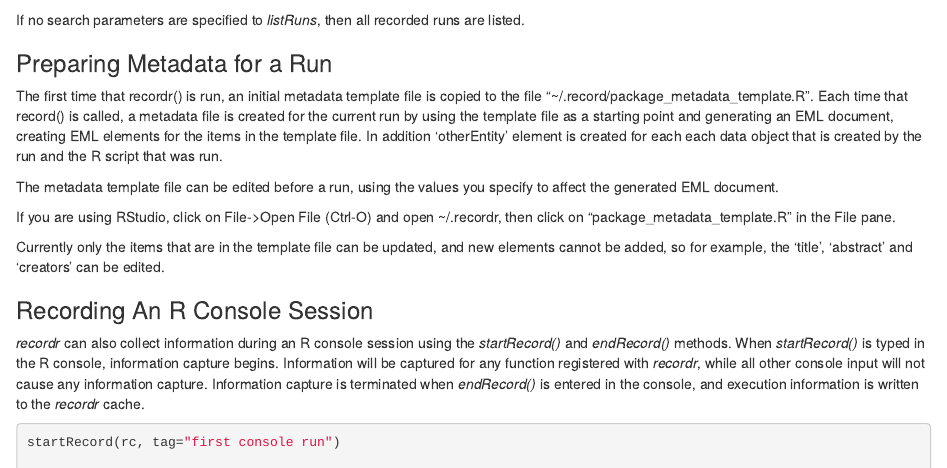
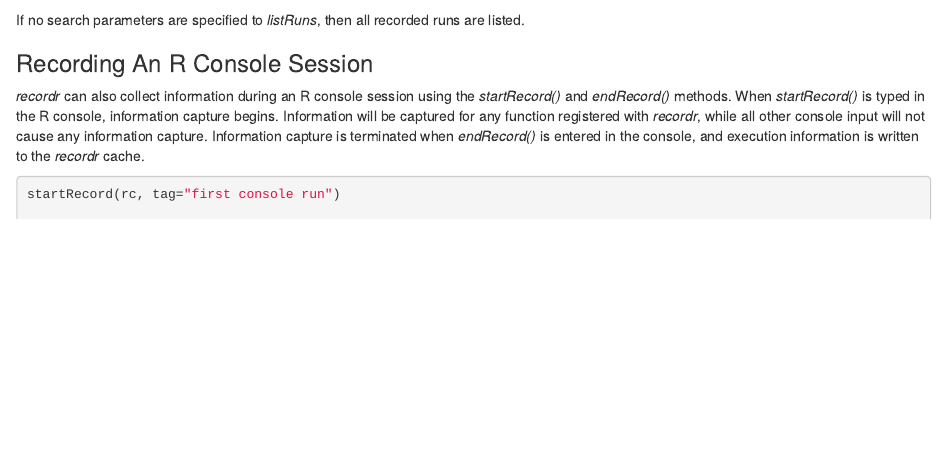
Before and after one commit to NCEAS/recordr, an R Markdown document (vignettes/intro_recordr.Rmd): the page in a window 1100 px wide, from 820 px down. Rendered offline with R 4.5, knitr and Pandoc, with nearby package versions; some code elsewhere in the file could not run offline.

Commit message:
Update vignette

````diff
--- a/vignettes/intro_recordr.Rmd
+++ b/vignettes/intro_recordr.Rmd
@@ -51,24 +51,6 @@ listRuns(rc, tag="first")
 ```
 If no search parameters are specified to *listRuns*, then all recorded runs are listed.
 
-### Preparing Metadata for a Run
-
-The first time that recordr() is run, an initial metadata template file is copied to
-the file "~/.record/package_metadata_template.R". Each time that record() is called, a
-metadata file is created for the current run by using the template file as a starting
-point and generating an EML document, creating EML elements for the items in
-the template file. In addition 'otherEntity' element is created for each each data
-object that is created by the run and the R script that was run.
-
-The metadata template file can be edited before a run, using the values you specify
-to affect the generated EML document.
-
-If you are using RStudio, click on File->Open File (Ctrl-O)
-and open ~/.recordr, then click on "package_metadata_template.R" in the File pane.
-
-Currently only the items that are in the template file can be updated, and new elements
-cannot be added, so for example, the 'title', 'abstract' and 'creators' can be edited.
-
 ### Recording An R Console Session
 
 *recordr* can also collect information during an R console session using the
````
